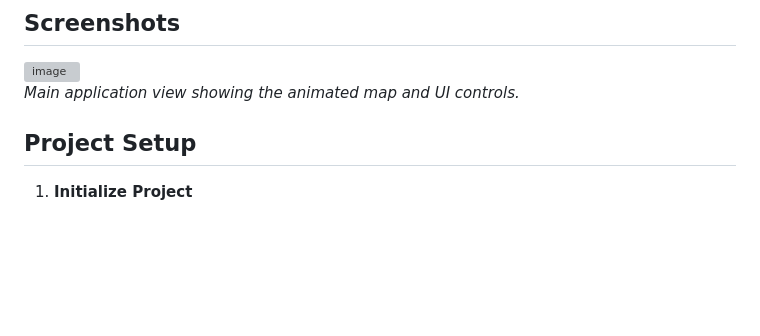
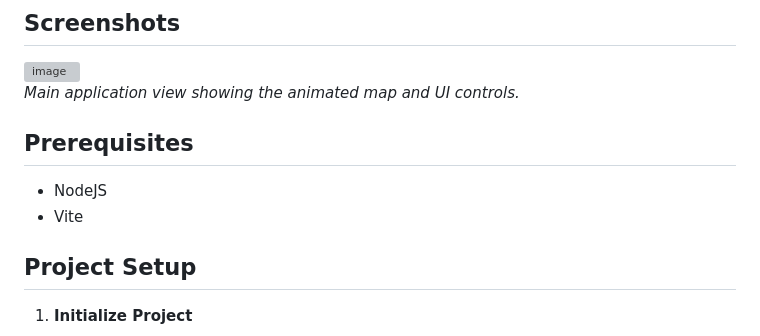
Before and after one commit to nirvik-d/ArcGISWebSamples, a Markdown page: Animate-layer-view-effect/README.md, the part around the change. Drawn GitHub-style; blank space fills up the shorter version; grey boxes are pictures that could not be loaded.

```diff
--- a/Animate-layer-view-effect/README.md
+++ b/Animate-layer-view-effect/README.md
@@ -17,6 +17,11 @@ A web application demonstrating animated visualization of election results using
 <img width="959" alt="image" src="https://github.com/user-attachments/assets/0053a32e-5aff-4cd3-81db-126c6480fd33" />
 
 *Main application view showing the animated map and UI controls.*
+
+## Prerequisites
+
+* NodeJS
+* Vite
 
 ## Project Setup
 
```
